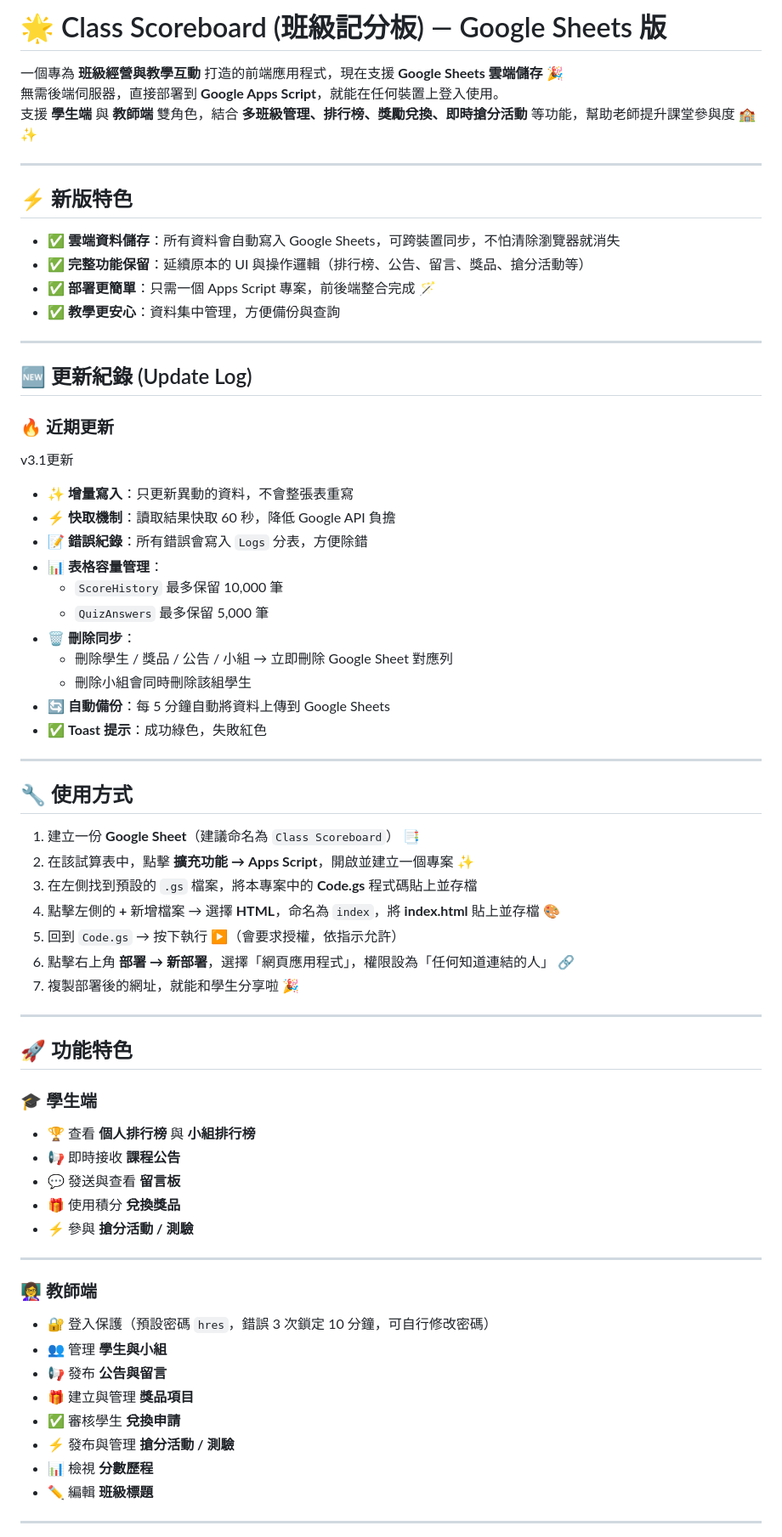
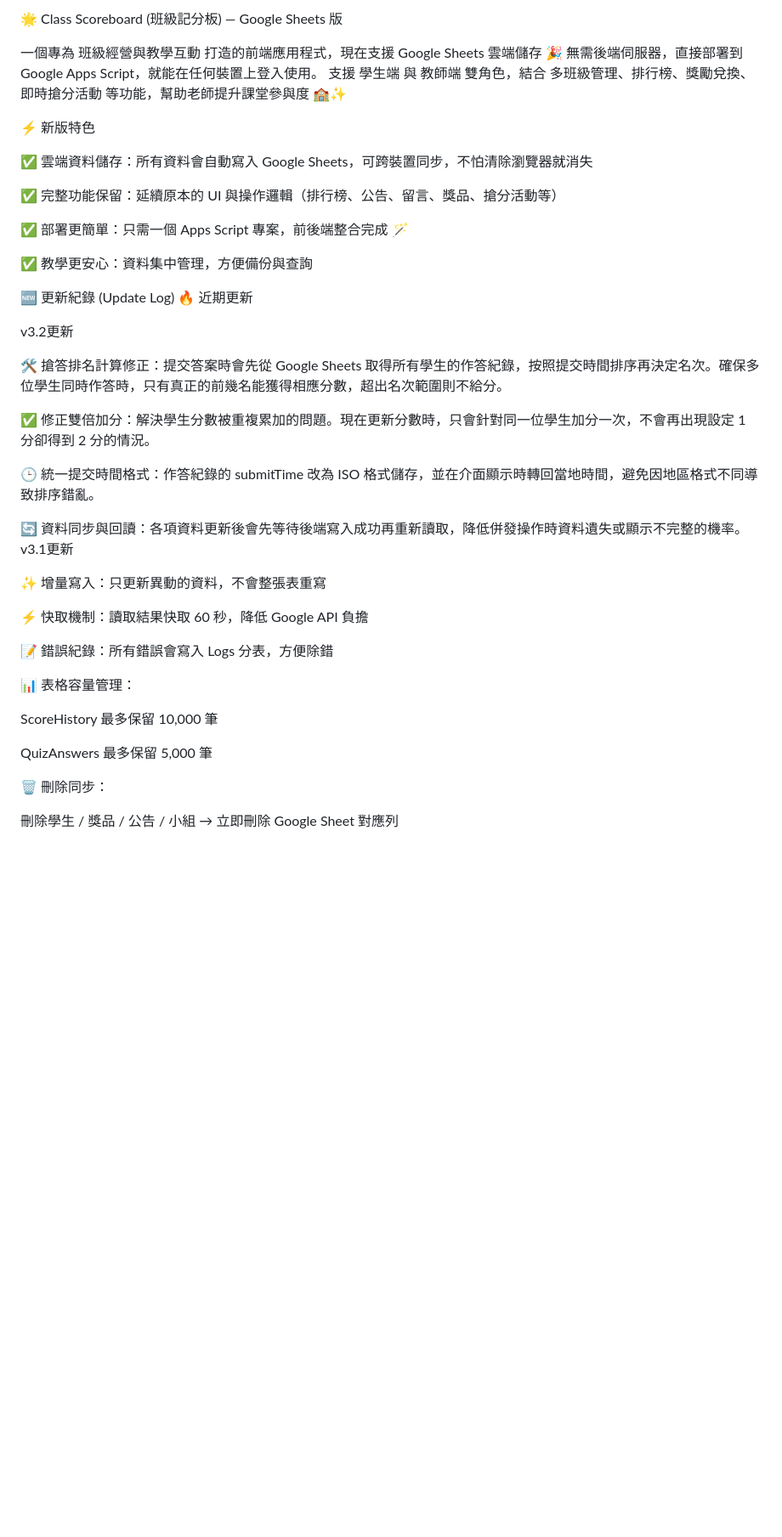
Before and after one commit to znxuyz/ClassManagementSystem-V3.0, a Markdown page: README.md, the part around the change printed below. Shown: that part at 85% size. Rendered like a GitHub page; blank space fills up the shorter version.

```diff
--- a/README.md
+++ b/README.md
@@ -1,68 +1,46 @@
-# 🌟 Class Scoreboard (班級記分板) — Google Sheets 版
+🌟 Class Scoreboard (班級記分板) — Google Sheets 版
 
-一個專為 **班級經營與教學互動** 打造的前端應用程式，現在支援 **Google Sheets 雲端儲存** 🎉
-無需後端伺服器，直接部署到 **Google Apps Script**，就能在任何裝置上登入使用。
-支援 **學生端** 與 **教師端** 雙角色，結合 **多班級管理、排行榜、獎勵兌換、即時搶分活動** 等功能，幫助老師提升課堂參與度 🏫✨
+一個專為 班級經營與教學互動 打造的前端應用程式，現在支援 Google Sheets 雲端儲存 🎉
+無需後端伺服器，直接部署到 Google Apps Script，就能在任何裝置上登入使用。
+支援 學生端 與 教師端 雙角色，結合 多班級管理、排行榜、獎勵兌換、即時搶分活動 等功能，幫助老師提升課堂參與度 🏫✨
 
----
+⚡ 新版特色
 
-## ⚡ 新版特色
-- ✅ **雲端資料儲存**：所有資料會自動寫入 Google Sheets，可跨裝置同步，不怕清除瀏覽器就消失
-- ✅ **完整功能保留**：延續原本的 UI 與操作邏輯（排行榜、公告、留言、獎品、搶分活動等）
-- ✅ **部署更簡單**：只需一個 Apps Script 專案，前後端整合完成 🪄
-- ✅ **教學更安心**：資料集中管理，方便備份與查詢
+✅ 雲端資料儲存：所有資料會自動寫入 Google Sheets，可跨裝置同步，不怕清除瀏覽器就消失
 
----
+✅ 完整功能保留：延續原本的 UI 與操作邏輯（排行榜、公告、留言、獎品、搶分活動等）
 
-## 🆕 更新紀錄 (Update Log)
+✅ 部署更簡單：只需一個 Apps Script 專案，前後端整合完成 🪄
 
-### 🔥 近期更新
+✅ 教學更安心：資料集中管理，方便備份與查詢
+
+🆕 更新紀錄 (Update Log)
+🔥 近期更新
+
+v3.2更新
+
+🛠️ 搶答排名計算修正：提交答案時會先從 Google Sheets 取得所有學生的作答紀錄，按照提交時間排序再決定名次。確保多位學生同時作答時，只有真正的前幾名能獲得相應分數，超出名次範圍則不給分。
+
+✅ 修正雙倍加分：解決學生分數被重複累加的問題。現在更新分數時，只會針對同一位學生加分一次，不會再出現設定 1 分卻得到 2 分的情況。
+
+🕒 統一提交時間格式：作答紀錄的 submitTime 改為 ISO 格式儲存，並在介面顯示時轉回當地時間，避免因地區格式不同導致排序錯亂。
+
+🔄 資料同步與回讀：各項資料更新後會先等待後端寫入成功再重新讀取，降低併發操作時資料遺失或顯示不完整的機率。
 v3.1更新
-- ✨ **增量寫入**：只更新異動的資料，不會整張表重寫
-- ⚡ **快取機制**：讀取結果快取 60 秒，降低 Google API 負擔
-- 📝 **錯誤紀錄**：所有錯誤會寫入 `Logs` 分表，方便除錯
-- 📊 **表格容量管理**：
-  - `ScoreHistory` 最多保留 10,000 筆
-  - `QuizAnswers` 最多保留 5,000 筆
-- 🗑 **刪除同步**：
-  - 刪除學生 / 獎品 / 公告 / 小組 → 立即刪除 Google Sheet 對應列
-  - 刪除小組會同時刪除該組學生
-- 🔄 **自動備份**：每 5 分鐘自動將資料上傳到 Google Sheets
-- ✅ **Toast 提示**：成功綠色，失敗紅色
 
----
+✨ 增量寫入：只更新異動的資料，不會整張表重寫
 
-## 🔧 使用方式
-1. 建立一份 **Google Sheet**（建議命名為 `Class Scoreboard`） 📑
-2. 在該試算表中，點擊 **擴充功能 → Apps Script**，開啟並建立一個專案 ✨
-3. 在左側找到預設的 `.gs` 檔案，將本專案中的 **Code.gs** 程式碼貼上並存檔
-4. 點擊左側的 **+** 新增檔案 → 選擇 **HTML**，命名為 `index`，將 **index.html** 貼上並存檔 🎨
-5. 回到 `Code.gs` → 按下執行 ▶️（會要求授權，依指示允許）
-6. 點擊右上角 **部署 → 新部署**，選擇「網頁應用程式」，權限設為「任何知道連結的人」 🔗
-7. 複製部署後的網址，就能和學生分享啦 🎉
+⚡ 快取機制：讀取結果快取 60 秒，降低 Google API 負擔
 
----
+📝 錯誤紀錄：所有錯誤會寫入 Logs 分表，方便除錯
 
-## 🚀 功能特色
+📊 表格容量管理：
 
-### 🎓 學生端
-- 🏆 查看 **個人排行榜** 與 **小組排行榜**
-- 📢 即時接收 **課程公告**
-- 💬 發送與查看 **留言板**
-- 🎁 使用積分 **兌換獎品**
-- ⚡ 參與 **搶分活動 / 測驗**
+ScoreHistory 最多保留 10,000 筆
 
----
+QuizAnswers 最多保留 5,000 筆
 
-### 👩‍🏫 教師端
-- 🔐 登入保護（預設密碼 `hres`，錯誤 3 次鎖定 10 分鐘，可自行修改密碼）
-- 👥 管理 **學生與小組**
-- 📢 發布 **公告與留言**
-- 🎁 建立與管理 **獎品項目**
-- ✅ 審核學生 **兌換申請**
-- ⚡ 發布與管理 **搶分活動 / 測驗**
-- 📊 檢視 **分數歷程**
-- ✏️ 編輯 **班級標題**
+🗑 刪除同步：
 
----
+刪除學生 / 獎品 / 公告 / 小組 → 立即刪除 Google Sheet 對應列
 
```
Also changed, not shown: other parts of README.md (+91 -28 lines).
